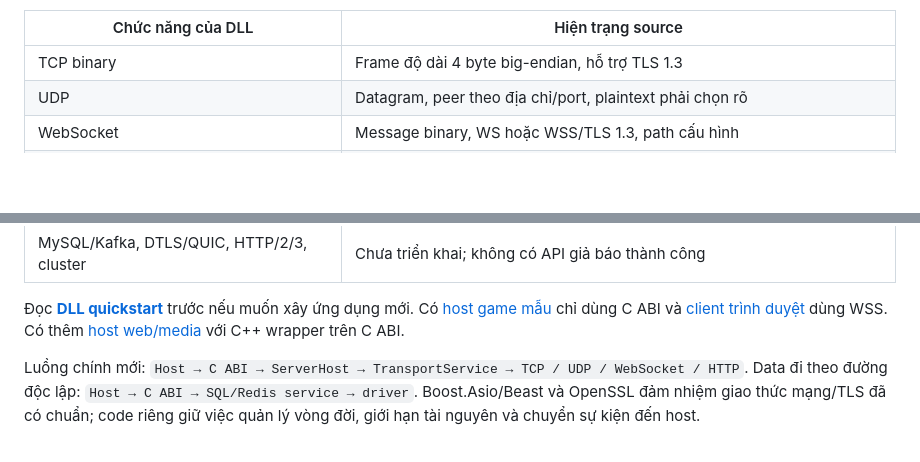
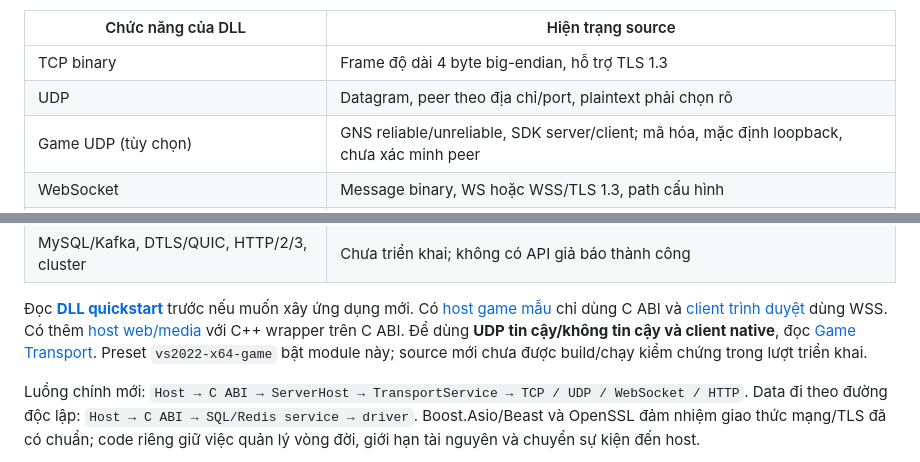
Before and after one commit to thanhst/Server-engine, a Markdown page: README.md, 2 parts joined by grey strips. GitHub-like rendering; blank space fills up the shorter version.

```diff
--- a/README.md
+++ b/README.md
@@ -13,6 +13,7 @@ HTTPS → SQL → JSON, hoặc [audio/video](docs/audio-video.md) để hiểu s
 | --- | --- |
 | TCP binary | Frame độ dài 4 byte big-endian, hỗ trợ TLS 1.3 |
 | UDP | Datagram, peer theo địa chỉ/port, plaintext phải chọn rõ |
+| Game UDP (tùy chọn) | GNS reliable/unreliable, SDK server/client; mã hóa, mặc định loopback, chưa xác minh peer |
 | WebSocket | Message binary, WS hoặc WSS/TLS 1.3, path cấu hình |
 | HTTP/HTTPS | HTTP/1.1 request/response, keepalive, binary body có giới hạn; route ở host |
 | ECC | ECDHE và chứng chỉ EC trong TLS; AEAD do OpenSSL thực hiện |
@@ -25,6 +26,9 @@ HTTPS → SQL → JSON, hoặc [audio/video](docs/audio-video.md) để hiểu s
 Có [host game mẫu](examples/GameServer/main.cpp) chỉ dùng C ABI và
 [client trình duyệt](examples/WebClient/index.html) dùng WSS.
 Có thêm [host web/media](examples/WebServer/main.cpp) với C++ wrapper trên C ABI.
+Để dùng **UDP tin cậy/không tin cậy và client native**, đọc
+[Game Transport](docs/game-transport.md). Preset `vs2022-x64-game` bật module này;
+source mới chưa được build/chạy kiểm chứng trong lượt triển khai.
 
 Luồng chính mới:
 `Host → C ABI → ServerHost → TransportService → TCP / UDP / WebSocket / HTTP`.
```
Also changed, not shown: docs/game-transport.md (added, +111 -0 lines), docs/testing.md (+7 -0 lines).
